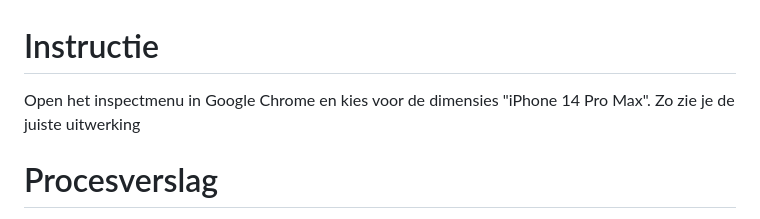
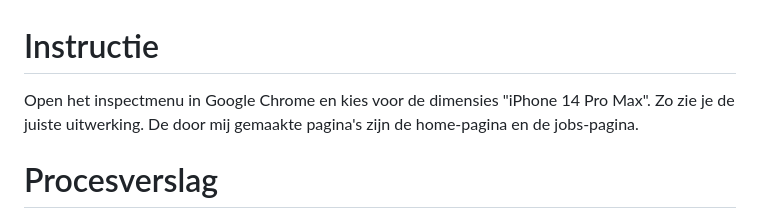
Before and after one commit to Raniaamiraa/FED_209, a Markdown page: README.md, the part around the change. GitHub-like rendering.

```diff
--- a/README.md
+++ b/README.md
@@ -1,5 +1,6 @@
 # Instructie
-Open het inspectmenu in Google Chrome en kies voor de dimensies "iPhone 14 Pro Max". Zo zie je de juiste uitwerking
+Open het inspectmenu in Google Chrome en kies voor de dimensies "iPhone 14 Pro Max". Zo zie je de juiste uitwerking.
+De door mij gemaakte pagina's zijn de home-pagina en de jobs-pagina.
 
 # Procesverslag
 Markdown is een simpele manier om HTML te schrijven.
```
